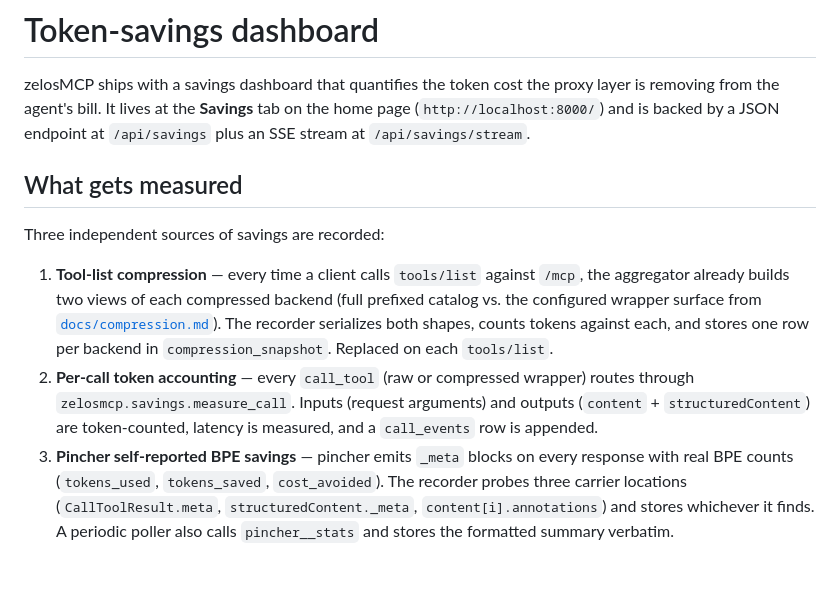
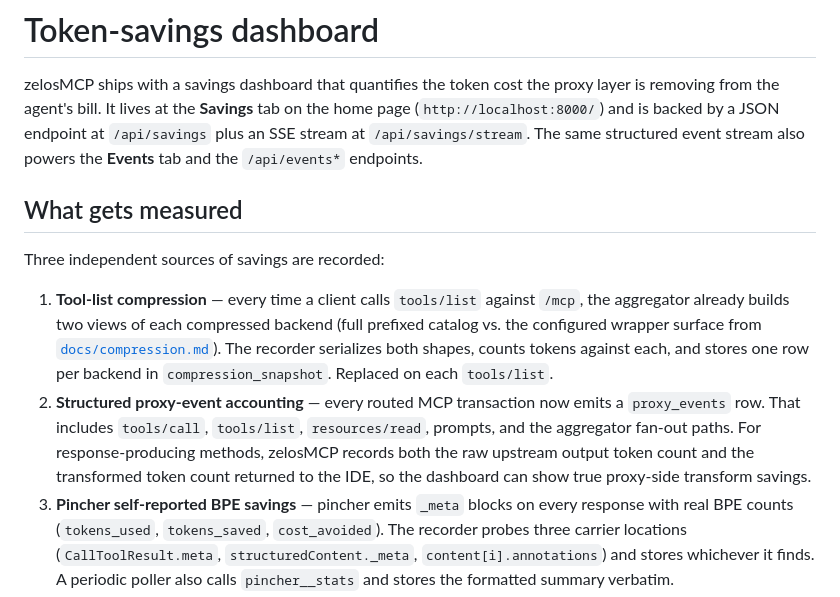
Before and after one commit to kmechlin/zelosmcp, a Markdown page: docs/dashboard.md, the part around one of its changes. Rendered like a GitHub page; blank space fills up the shorter version.

```diff
--- a/docs/dashboard.md
+++ b/docs/dashboard.md
@@ -4,7 +4,8 @@ zelosMCP ships with a savings dashboard that quantifies the token cost
 the proxy layer is removing from the agent's bill. It lives at the
 **Savings** tab on the home page (`http://localhost:8000/`) and is
 backed by a JSON endpoint at `/api/savings` plus an SSE stream at
-`/api/savings/stream`.
+`/api/savings/stream`. The same structured event stream also powers the
+**Events** tab and the `/api/events*` endpoints.
 
 ## What gets measured
 
@@ -17,11 +18,13 @@ Three independent sources of savings are recorded:
    serializes both shapes, counts tokens against each, and stores one
    row per backend in `compression_snapshot`. Replaced on each
    `tools/list`.
-2. **Per-call token accounting** — every `call_tool` (raw or compressed
-   wrapper) routes through `zelosmcp.savings.measure_call`. Inputs
-   (request arguments) and outputs (`content` + `structuredContent`)
-   are token-counted, latency is measured, and a `call_events` row is
-   appended.
+2. **Structured proxy-event accounting** — every routed MCP transaction
+  now emits a `proxy_events` row. That includes `tools/call`,
+  `tools/list`, `resources/read`, prompts, and the aggregator fan-out
+  paths. For response-producing methods, zelosMCP records both the raw
+  upstream output token count and the transformed token count returned
+  to the IDE, so the dashboard can show true proxy-side transform
+  savings.
 3. **Pincher self-reported BPE savings** — pincher emits `_meta` blocks
    on every response with real BPE counts (`tokens_used`,
    `tokens_saved`, `cost_avoided`). The recorder probes three carrier
```
Also changed, not shown: other parts of docs/dashboard.md (+39 -10 lines).
